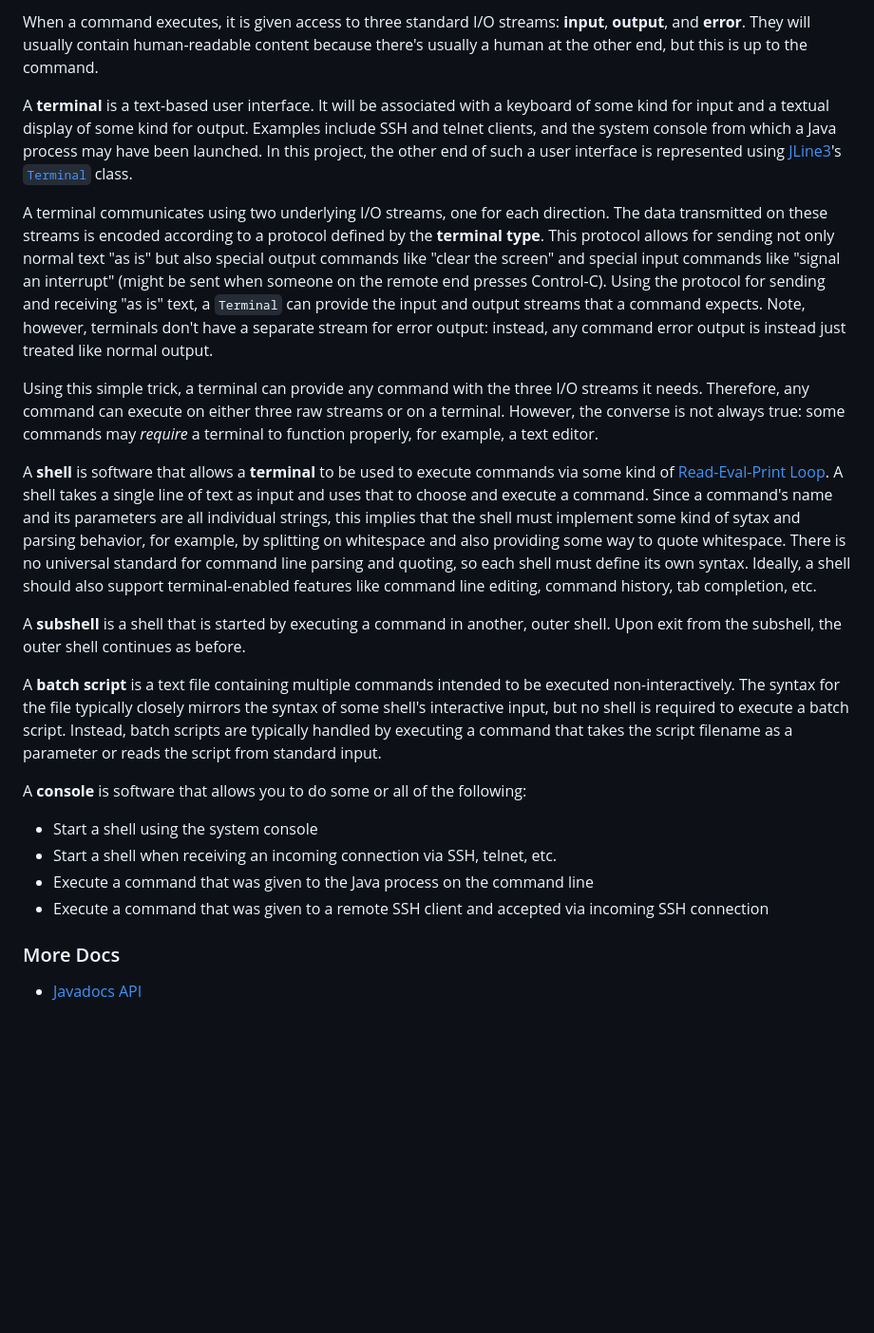
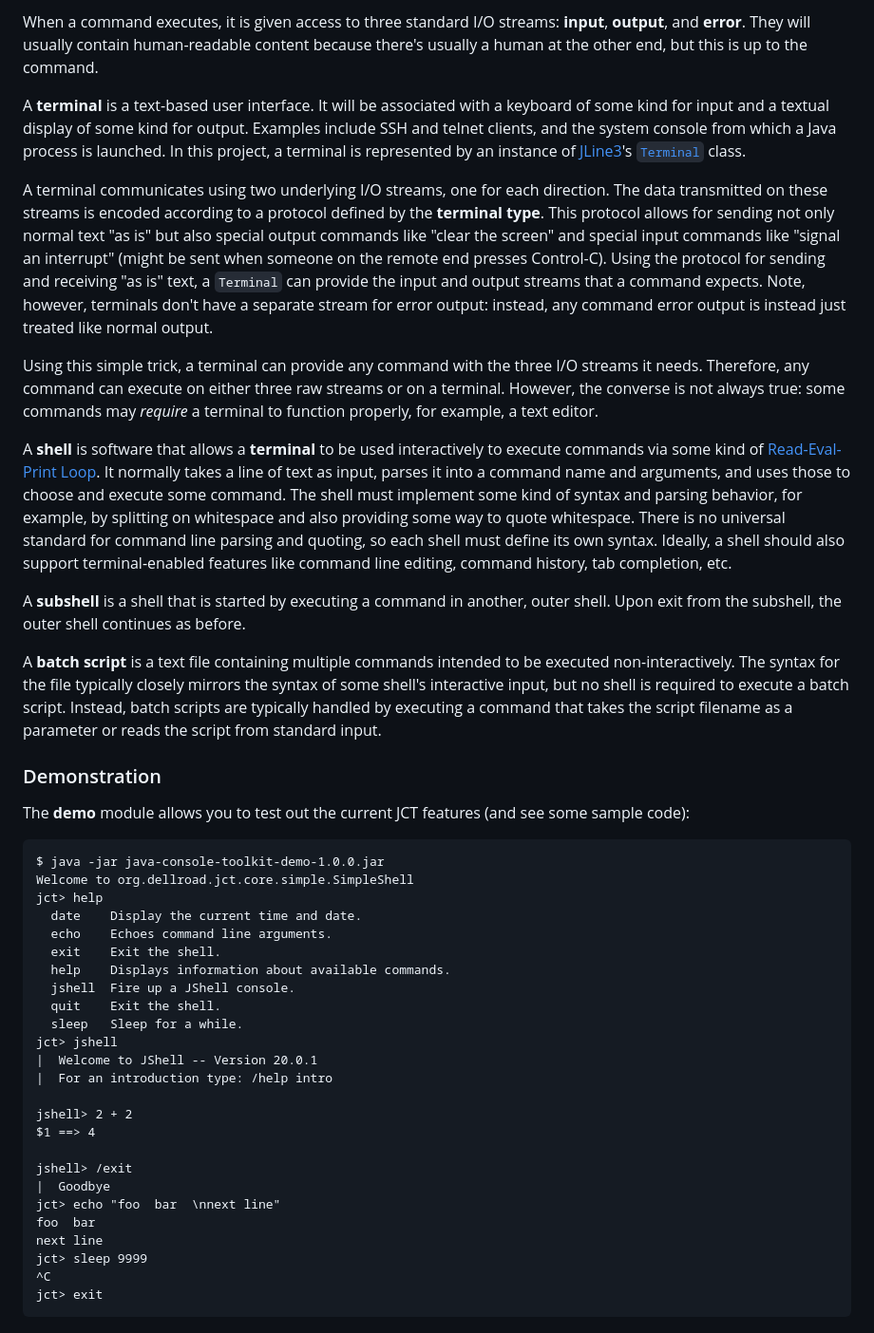
Before and after one commit to archiecobbs/java-console-toolkit, a Markdown page: README.md, the part around one of its changes. Shown at 95% size. GitHub-like rendering; blank space fills up the shorter version.

````diff
--- a/README.md
+++ b/README.md
@@ -32,24 +34,47 @@ A **command** is a lot like a function. It has a name and it takes zero or more
 
 When a command executes, it is given access to three standard I/O streams: **input**, **output**, and **error**. They will usually contain human-readable content because there's usually a human at the other end, but this is up to the command.
 
-A **terminal** is a text-based user interface. It will be associated with a keyboard of some kind for input and a textual display of some kind for output. Examples include SSH and telnet clients, and the system console from which a Java process may have been launched. In this project, the other end of such a user interface is represented using [JLine3](https://github.com/jline/jline3)'s [`Terminal`](https://www.javadoc.io/doc/org.jline/jline/latest/org/jline/terminal/Terminal.html) class.
+A **terminal** is a text-based user interface. It will be associated with a keyboard of some kind for input and a textual display of some kind for output. Examples include SSH and telnet clients, and the system console from which a Java process is launched. In this project, a terminal is represented by an instance of [JLine3](https://github.com/jline/jline3)'s [`Terminal`](https://www.javadoc.io/doc/org.jline/jline/latest/org/jline/terminal/Terminal.html) class.
 
 A terminal communicates using two underlying I/O streams, one for each direction. The data transmitted on these streams is encoded according to a protocol defined by the **terminal type**. This protocol allows for sending not only normal text "as is" but also special output commands like "clear the screen" and special input commands like "signal an interrupt" (might be sent when someone on the remote end presses Control-C). Using the protocol for sending and receiving "as is" text, a `Terminal` can provide the input and output streams that a command expects. Note, however, terminals don't have a separate stream for error output: instead, any command error output is instead just treated like normal output.
 
 Using this simple trick, a terminal can provide any command with the three I/O streams it needs. Therefore, any command can execute on either three raw streams or on a terminal. However, the converse is not always true: some commands may _require_ a terminal to function properly, for example, a text editor.
 
-A **shell** is software that allows a **terminal** to be used to execute commands via some kind of [Read-Eval-Print Loop](https://en.wikipedia.org/wiki/Read%E2%80%93eval%E2%80%93print_loop). A shell takes a single line of text as input and uses that to choose and execute a command. Since a command's name and its parameters are all individual strings, this implies that the shell must implement some kind of sytax and parsing behavior, for example, by splitting on whitespace and also providing some way to quote whitespace. There is no universal standard for command line parsing and quoting, so each shell must define its own syntax. Ideally, a shell should also support terminal-enabled features like command line editing, command history, tab completion, etc.
+A **shell** is software that allows a **terminal** to be used interactively to execute commands via some kind of [Read-Eval-Print Loop](https://en.wikipedia.org/wiki/Read%E2%80%93eval%E2%80%93print_loop). It normally takes a line of text as input, parses it into a command name and arguments, and uses those to choose and execute some command. The shell must implement some kind of syntax and parsing behavior, for example, by splitting on whitespace and also providing some way to quote whitespace. There is no universal standard for command line parsing and quoting, so each shell must define its own syntax. Ideally, a shell should also support terminal-enabled features like command line editing, command history, tab completion, etc.
 
 A **subshell** is a shell that is started by executing a command in another, outer shell. Upon exit from the subshell, the outer shell continues as before.
 
 A **batch script** is a text file containing multiple commands intended to be executed non-interactively. The syntax for the file typically closely mirrors the syntax of some shell's interactive input, but no shell is required to execute a batch script. Instead, batch scripts are typically handled by executing a command that takes the script filename as a parameter or reads the script from standard input.
 
-A **console** is software that allows you to do some or all of the following:
-* Start a shell using the system console
-* Start a shell when receiving an incoming connection via SSH, telnet, etc.
-* Execute a command that was given to the Java process on the command line
-* Execute a command that was given to a remote SSH client and accepted via incoming SSH connection
+### Demonstration
 
-### More Docs
+The **demo** module allows you to test out the current JCT features (and see some sample code):
 
-* [Javadocs API](http://archiecobbs.github.io/java-console-toolkit/site/apidocs/index.html)
+```
+$ java -jar java-console-toolkit-demo-1.0.0.jar
+Welcome to org.dellroad.jct.core.simple.SimpleShell
+jct> help
+  date    Display the current time and date.
+  echo    Echoes command line arguments.
+  exit    Exit the shell.
+  help    Displays information about available commands.
+  jshell  Fire up a JShell console.
+  quit    Exit the shell.
+  sleep   Sleep for a while.
+jct> jshell
+|  Welcome to JShell -- Version 20.0.1
+|  For an introduction type: /help intro
+
+jshell> 2 + 2
+$1 ==> 4
+
+jshell> /exit
+|  Goodbye
+jct> echo "foo  bar  \nnext line"
+foo  bar
+next line
+jct> sleep 9999
+^C
+jct> exit
+```
+
````
Also changed, not shown: other parts of README.md (+9 -4 lines).
